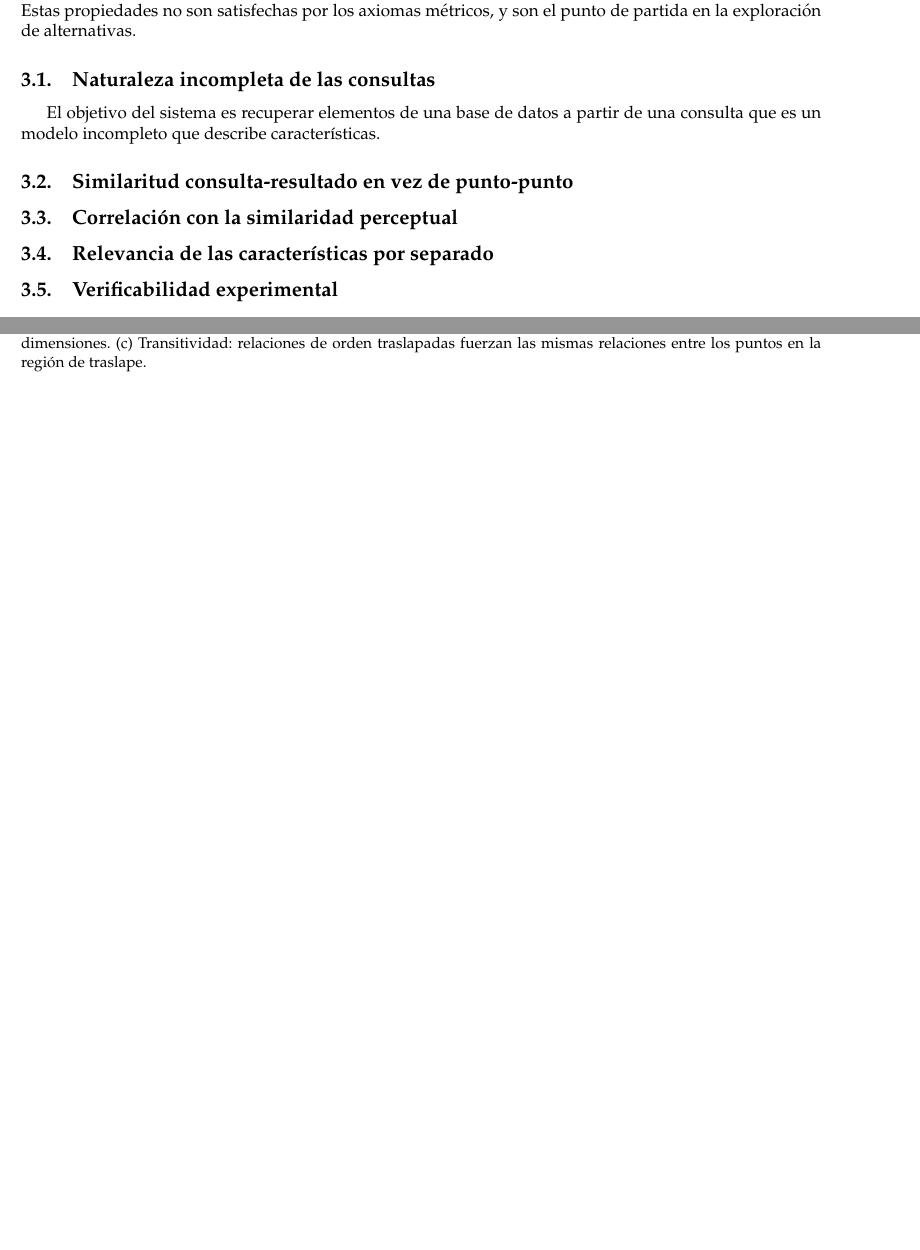
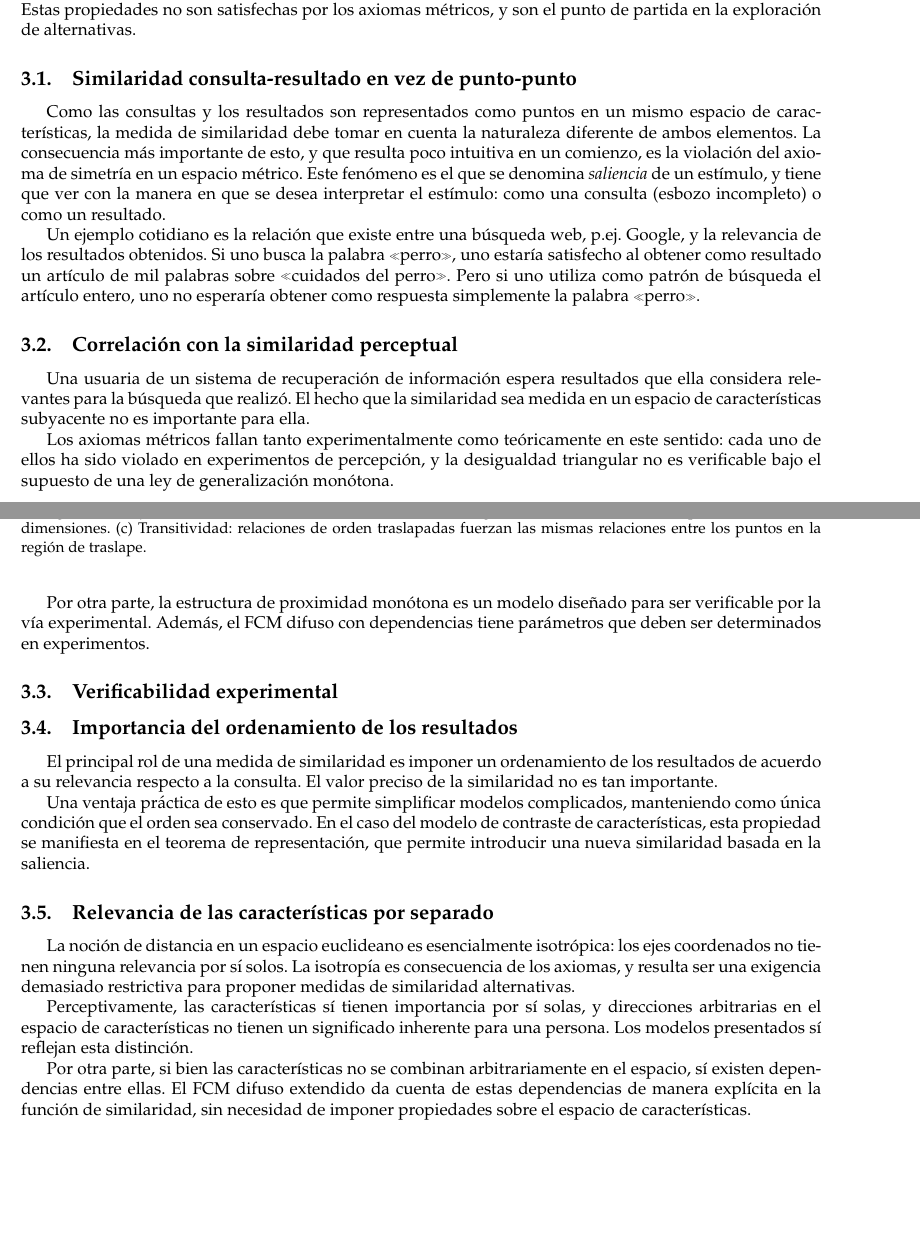
Before and after one commit to rbonvall/recpat, a LaTeX problem sheet (tarea2/similaridad.tex): two parts of pages 3 and 4 of 4 before the commit and two parts of pages 3 and 4 of 5 after it, joined at a grey line, cut so that both start at the same text, the shorter picture padded with empty space. Compiled offline with pdfLaTeX.

Commit message:
avances en tarea de similaridad

```diff
--- a/tarea2/similaridad.tex
+++ b/tarea2/similaridad.tex
@@ -168,14 +174,67 @@ recuperación de información, y que deben traducirse en propiedades de las medi
 escogidas.  Estas propiedades no son satisfechas por los axiomas métricos, y son el punto de partida
 en la exploración de alternativas.
 
-\subsection{Naturaleza incompleta de las consultas}
-El objetivo del sistema es recuperar elementos de una base de datos a partir de una consulta que es
-un modelo incompleto que describe características.
+\subsection{Similaridad consulta-resultado en vez de punto-punto}
+Como las consultas y los resultados son representados como puntos en un
+mismo espacio de características, la medida de similaridad debe tomar en cuenta
+la naturaleza diferente de ambos elementos.  La consecuencia más importante de
+esto, y que resulta poco intuitiva en un comienzo, es la violación del axioma de
+simetría en un espacio métrico.  Este fenómeno es el que se denomina
+\emph{saliencia} de un estímulo, y tiene que ver con la manera en que se desea
+interpretar el estímulo: como una consulta (esbozo incompleto) o como un resultado.
 
-\subsection{Similaritud consulta-resultado en vez de punto-punto}
+Un ejemplo cotidiano es la relación que existe entre una búsqueda web, p.ej.
+Google, y la relevancia de los resultados obtenidos.  Si uno busca la palabra
+«perro», uno estaría satisfecho al obtener como resultado un artículo de mil
+palabras sobre «cuidados del perro».  Pero si uno utiliza como patrón de
+búsqueda el artículo entero, uno no esperaría obtener como respuesta simplemente
+la palabra «perro».
+
 \subsection{Correlación con la similaridad perceptual}
+Una usuaria de un sistema de recuperación de información espera resultados
+que ella considera relevantes para la búsqueda que realizó.  El hecho que la
+similaridad sea medida en un espacio de características subyacente no es
+importante para ella.
+
+Los axiomas métricos fallan tanto experimentalmente como teóricamente en este
+sentido:  cada uno de ellos ha sido violado en experimentos de percepción, y la
+desigualdad triangular no es verificable bajo el supuesto de una ley de
+generalización monótona.
+
+Por otra parte, la estructura de proximidad monótona es un modelo diseñado para
+ser verificable por la vía experimental.  Además, el FCM difuso con dependencias
+tiene parámetros que deben ser determinados en experimentos.
+
+\subsection{Verificabilidad experimental}
+
+
+\subsection{Importancia del ordenamiento de los resultados}
+El principal rol de una medida de similaridad es imponer un ordenamiento de los
+resultados de acuerdo a su relevancia respecto a la consulta.  El valor preciso
+de la similaridad no es tan importante.
+
+Una ventaja práctica de esto es que permite simplificar modelos complicados,
+manteniendo como única condición que el orden sea conservado.  En el caso del
+modelo de contraste de características, esta propiedad se manifiesta en el
+teorema de representación, que permite introducir una nueva similaridad basada
+en la saliencia.
+
 \subsection{Relevancia de las características por separado}
-\subsection{Verificabilidad experimental}
+La noción de distancia en un espacio euclideano es esencialmente isotrópica: los
+ejes coordenados no tienen ninguna relevancia por sí solos.  La isotropía es
+consecuencia de los axiomas, y resulta ser una exigencia demasiado restrictiva
+para proponer medidas de similaridad alternativas.
+
+Perceptivamente, las características sí tienen importancia por sí
+solas, y direcciones arbitrarias en el espacio de características no tienen
+un significado inherente para una persona.  Los modelos presentados sí reflejan
+esta distinción.
+
+Por otra parte, si bien las características no se combinan arbitrariamente en el
+espacio, sí existen dependencias entre ellas.  El FCM difuso extendido da cuenta
+de estas dependencias de manera explícita en la función de similaridad, sin
+necesidad de imponer propiedades sobre el espacio de características.
+
 
 \section{Comparación entre los modelos}
 
```
Also changed, not shown: tarea2/similaridad.tex (20 more changed lines).
